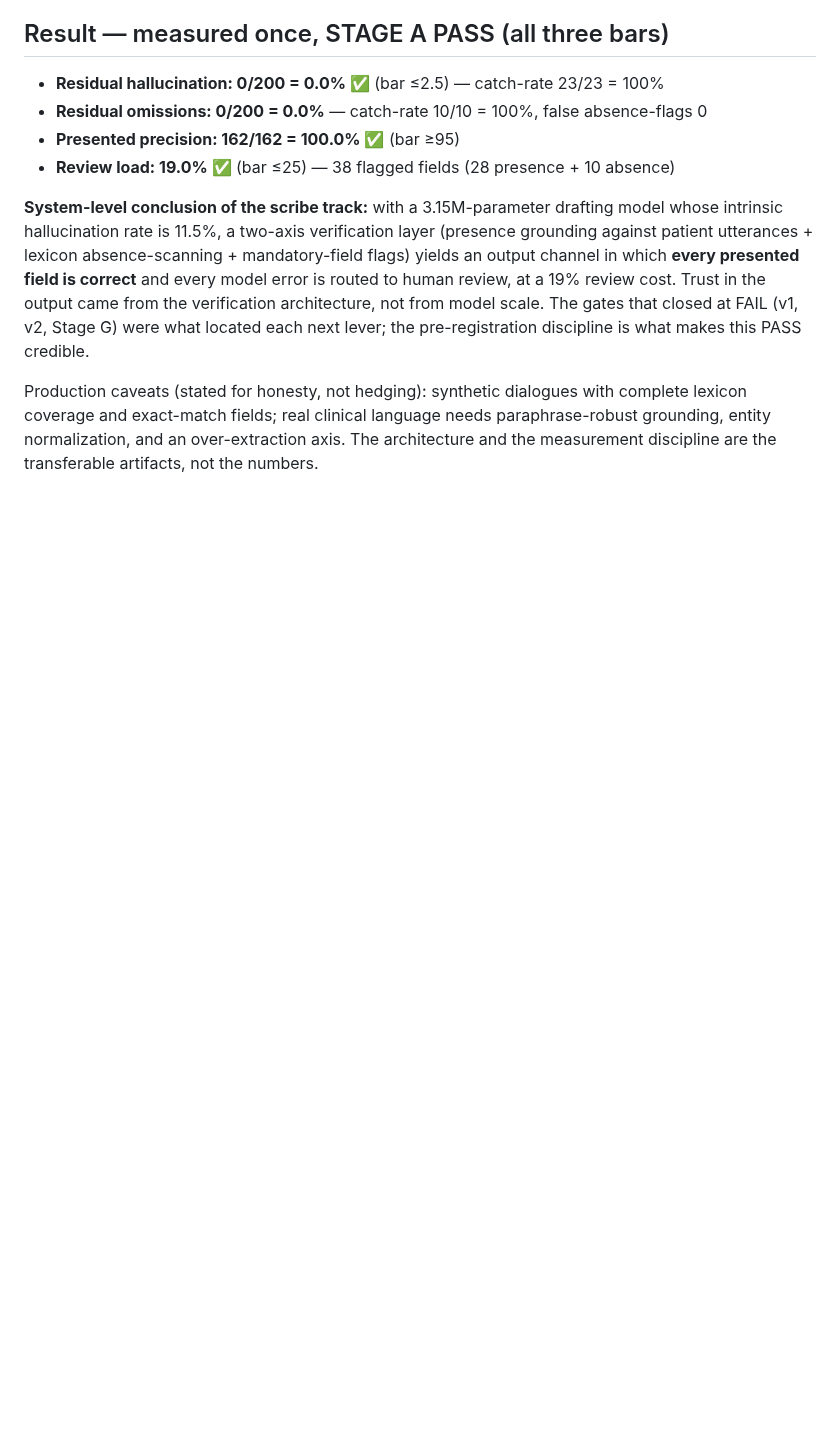
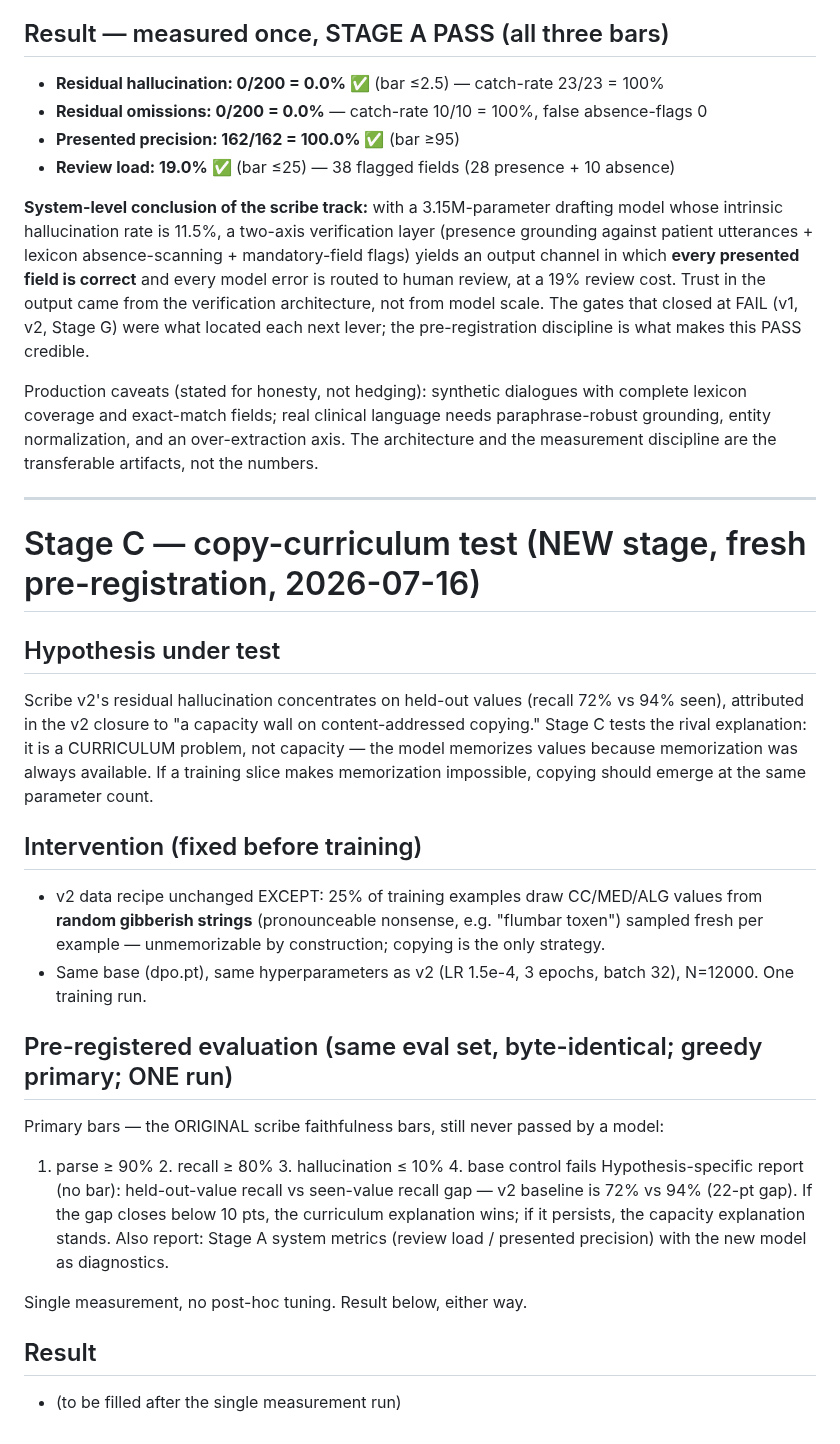
Before and after one commit to wwk5q8z6kk-bit/nano-lm, a Markdown page: scribe/AUDIT.md, the part around the change. Drawn GitHub-style; blank space fills up the shorter version.

Commit message:
Stage C pre-registration: copy-curriculum test — 25% gibberish-value slice makes memorization impossible; tests curriculum-vs-capacity hypothesis on the original scribe bars; committed before training

```diff
--- a/scribe/AUDIT.md
+++ b/scribe/AUDIT.md
@@ -220,3 +220,38 @@ Production caveats (stated for honesty, not hedging): synthetic dialogues with c
 lexicon coverage and exact-match fields; real clinical language needs paraphrase-robust
 grounding, entity normalization, and an over-extraction axis. The architecture and the
 measurement discipline are the transferable artifacts, not the numbers.
+
+---
+
+# Stage C — copy-curriculum test (NEW stage, fresh pre-registration, 2026-07-16)
+
+## Hypothesis under test
+
+Scribe v2's residual hallucination concentrates on held-out values (recall 72% vs 94%
+seen), attributed in the v2 closure to "a capacity wall on content-addressed copying."
+Stage C tests the rival explanation: it is a CURRICULUM problem, not capacity — the
+model memorizes values because memorization was always available. If a training slice
+makes memorization impossible, copying should emerge at the same parameter count.
+
+## Intervention (fixed before training)
+
+- v2 data recipe unchanged EXCEPT: 25% of training examples draw CC/MED/ALG values from
+  **random gibberish strings** (pronounceable nonsense, e.g. "flumbar toxen") sampled
+  fresh per example — unmemorizable by construction; copying is the only strategy.
+- Same base (dpo.pt), same hyperparameters as v2 (LR 1.5e-4, 3 epochs, batch 32),
+  N=12000. One training run.
+
+## Pre-registered evaluation (same eval set, byte-identical; greedy primary; ONE run)
+
+Primary bars — the ORIGINAL scribe faithfulness bars, still never passed by a model:
+1. parse ≥ 90%   2. recall ≥ 80%   3. hallucination ≤ 10%   4. base control fails
+Hypothesis-specific report (no bar): held-out-value recall vs seen-value recall gap —
+v2 baseline is 72% vs 94% (22-pt gap). If the gap closes below 10 pts, the curriculum
+explanation wins; if it persists, the capacity explanation stands.
+Also report: Stage A system metrics (review load / presented precision) with the new
+model as diagnostics.
+
+Single measurement, no post-hoc tuning. Result below, either way.
+
+## Result
+- (to be filled after the single measurement run)
```
